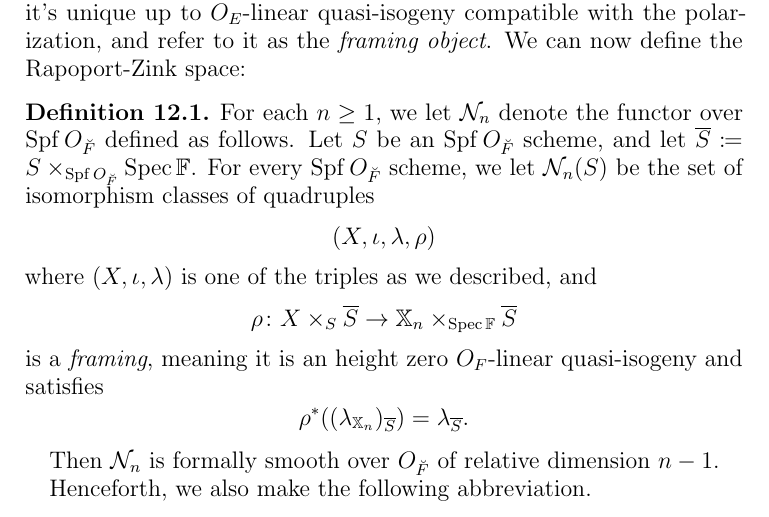
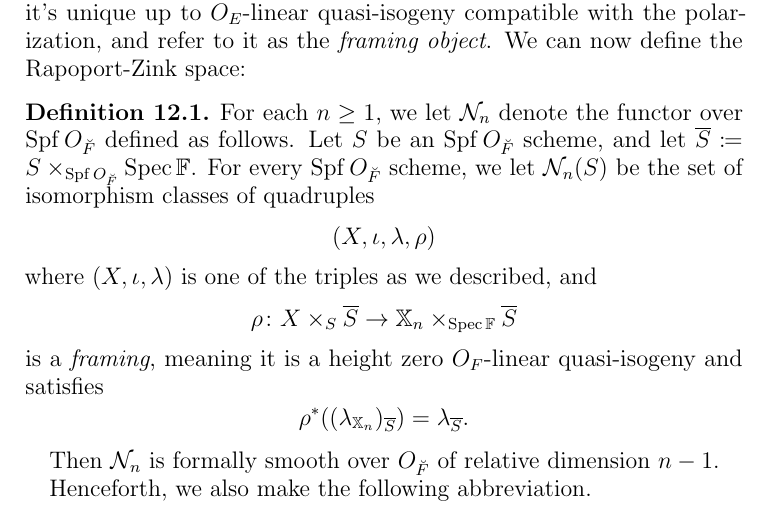
Before and after one commit to vEnhance/evans-phd-notebook, a LaTeX thesis (thesis/oldamsthesis.tex, which reads thesis/geo.tex): part of page 33 of 42, cut so that both start at the same text. Compiled offline with pdfLaTeX.

Commit message:
fix: Typo "an height zero" -> "a height zero"

```diff
--- a/thesis/geo.tex
+++ b/thesis/geo.tex
@@ -45,7 +45,7 @@ We can now define the Rapoport-Zink space:
   \[ (X, \iota, \lambda, \rho) \]
   where $(X, \iota, \lambda)$ is one of the triples as we described, and
   \[ \rho \colon X \times_S \ol S \to \XX_n \times_{\Spec \FF} \ol S \]
-  is a \emph{framing}, meaning it is an height zero $\OO_F$-linear quasi-isogeny
+  is a \emph{framing}, meaning it is a height zero $\OO_F$-linear quasi-isogeny
   and satisfies
   \[ \rho^\ast((\lambda_{\XX_n})_{\ol S}) = \lambda_{\ol S}. \]
 \end{definition}
```
